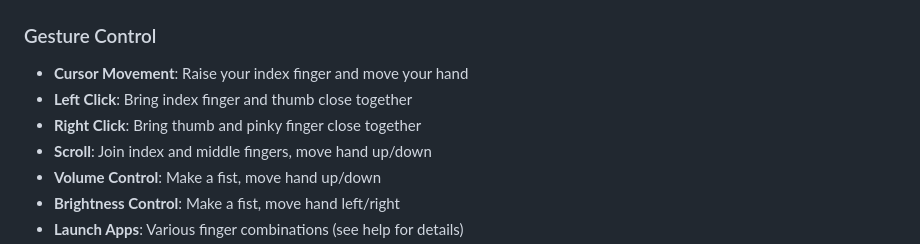
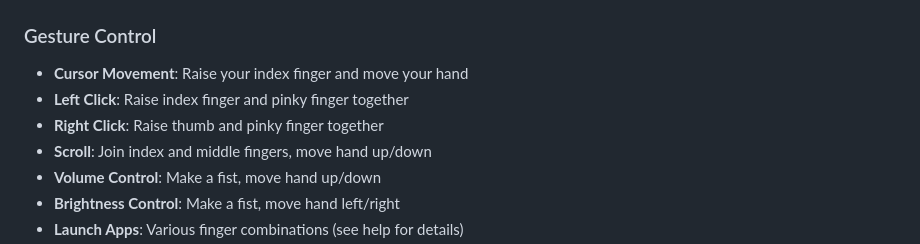
Before and after one commit to lavanyaadapa05/Aura-Ctrl, a Markdown page: README.md, the part around the change. Rendered like a GitHub page.

```diff
--- a/README.md
+++ b/README.md
@@ -84,8 +84,8 @@ python -c "import cv2, mediapipe, pyautogui, speech_recognition, pyttsx3; print(
 
 ### Gesture Control
 - **Cursor Movement**: Raise your index finger and move your hand
-- **Left Click**: Bring index finger and thumb close together
-- **Right Click**: Bring thumb and pinky finger close together
+- **Left Click**: Raise index finger and pinky finger together
+- **Right Click**: Raise thumb and pinky finger  together
 - **Scroll**: Join index and middle fingers, move hand up/down
 - **Volume Control**: Make a fist, move hand up/down
 - **Brightness Control**: Make a fist, move hand left/right
```
